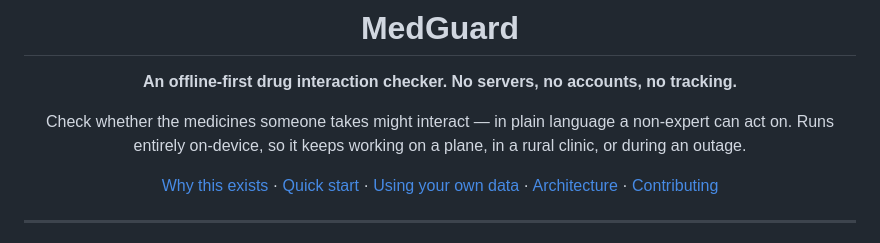
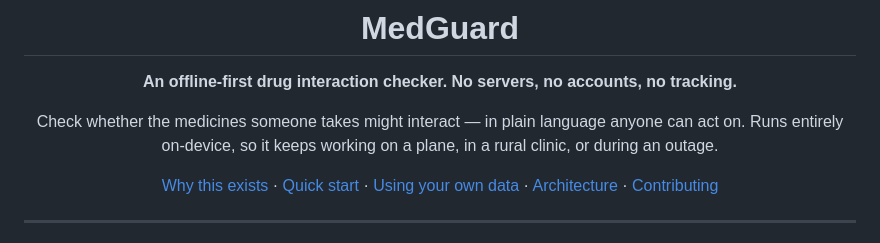
Before and after one commit to yassin1123/Medguard, a Markdown page: README.md, the part around the change. GitHub-like rendering.

Commit message:
docs: fix a couple of typos in the README

```diff
--- a/README.md
+++ b/README.md
@@ -4,7 +4,7 @@
 
 **An offline-first drug interaction checker. No servers, no accounts, no tracking.**
 
-Check whether the medicines someone takes might interact — in plain language a non-expert can act on. Runs entirely on-device, so it keeps working on a plane, in a rural clinic, or during an outage.
+Check whether the medicines someone takes might interact — in plain language anyone can act on. Runs entirely on-device, so it keeps working on a plane, in a rural clinic, or during an outage.
 
 [Why this exists](#why-this-exists) · [Quick start](#quick-start) · [Using your own data](#using-your-own-data) · [Architecture](#architecture) · [Contributing](#contributing)
 
```
